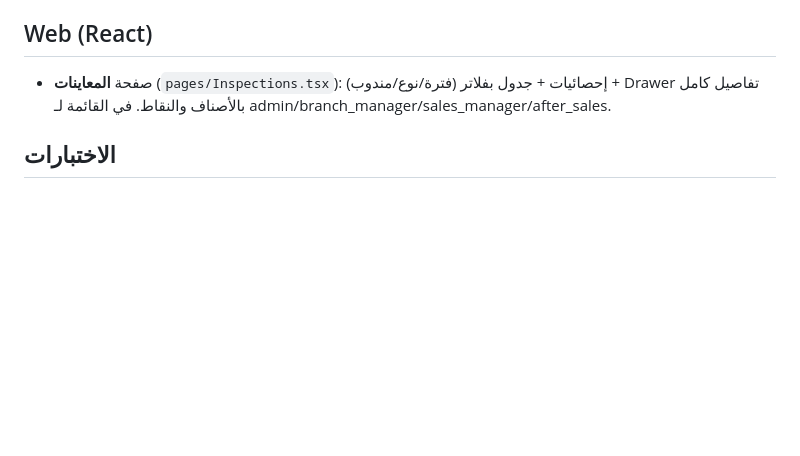
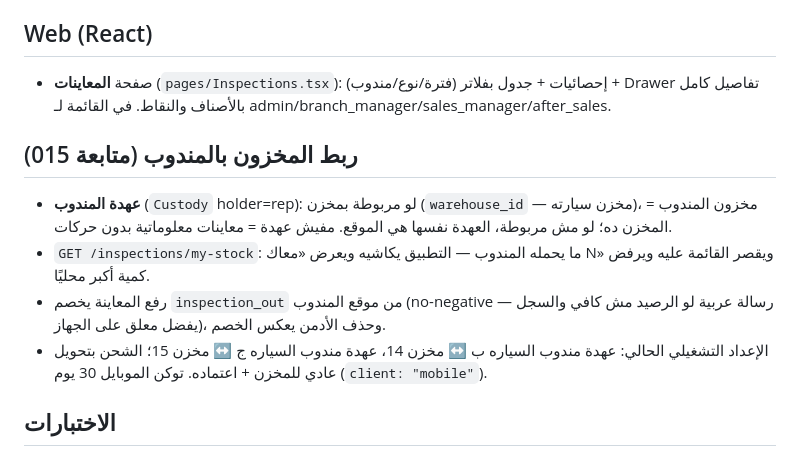
Before and after one commit to IbrahimElmahy/techno, a Markdown page: specs/015-inspections-mobile/spec.md, the part around the change. Rendered like a GitHub page; blank space fills up the shorter version.

Commit message:
docs(015): rep custody stock control + ops setup notes
Co-Authored-By: Claude Fable 5 <noreply@anthropic.com>

```diff
--- a/specs/015-inspections-mobile/spec.md
+++ b/specs/015-inspections-mobile/spec.md
@@ -36,6 +36,17 @@
 - صفحة **المعاينات** (`pages/Inspections.tsx`): إحصائيات + جدول بفلاتر (فترة/نوع/مندوب) +
   Drawer تفاصيل كامل بالأصناف والنقاط. في القائمة لـ admin/branch_manager/sales_manager/after_sales.
 
+## ربط المخزون بالمندوب (متابعة 015)
+- **عهدة المندوب** (`Custody` holder=rep): لو مربوطة بمخزن (`warehouse_id` — مخزن سيارته)،
+  مخزون المندوب = المخزن ده؛ لو مش مربوطة، العهدة نفسها هي الموقع. مفيش عهدة = معاينات
+  معلوماتية بدون حركات.
+- `GET /inspections/my-stock`: ما يحمله المندوب — التطبيق يكاشيه ويعرض «معاك N» ويقصر
+  القائمة عليه ويرفض كمية أكبر محليًا.
+- رفع المعاينة يخصم `inspection_out` من موقع المندوب (no-negative — رسالة عربية لو الرصيد
+  مش كافي والسجل يفضل معلق على الجهاز)، وحذف الأدمن يعكس الخصم.
+- الإعداد التشغيلي الحالي: عهدة مندوب السياره ب ↔ مخزن 14، عهدة مندوب السياره ج ↔ مخزن 15؛
+  الشحن بتحويل عادي للمخزن + اعتماده. توكن الموبايل 30 يوم (`client: "mobile"`).
+
 ## الاختبارات
 `tests/integration/test_inspections.py` — الإنشاء والإجماليات، idempotency للمزامنة،
 تقييد المندوب، الفلاتر، الفاليديشن، الـ RBAC، والقوائم المبذورة. (308 passed كامل السويت.)
```
